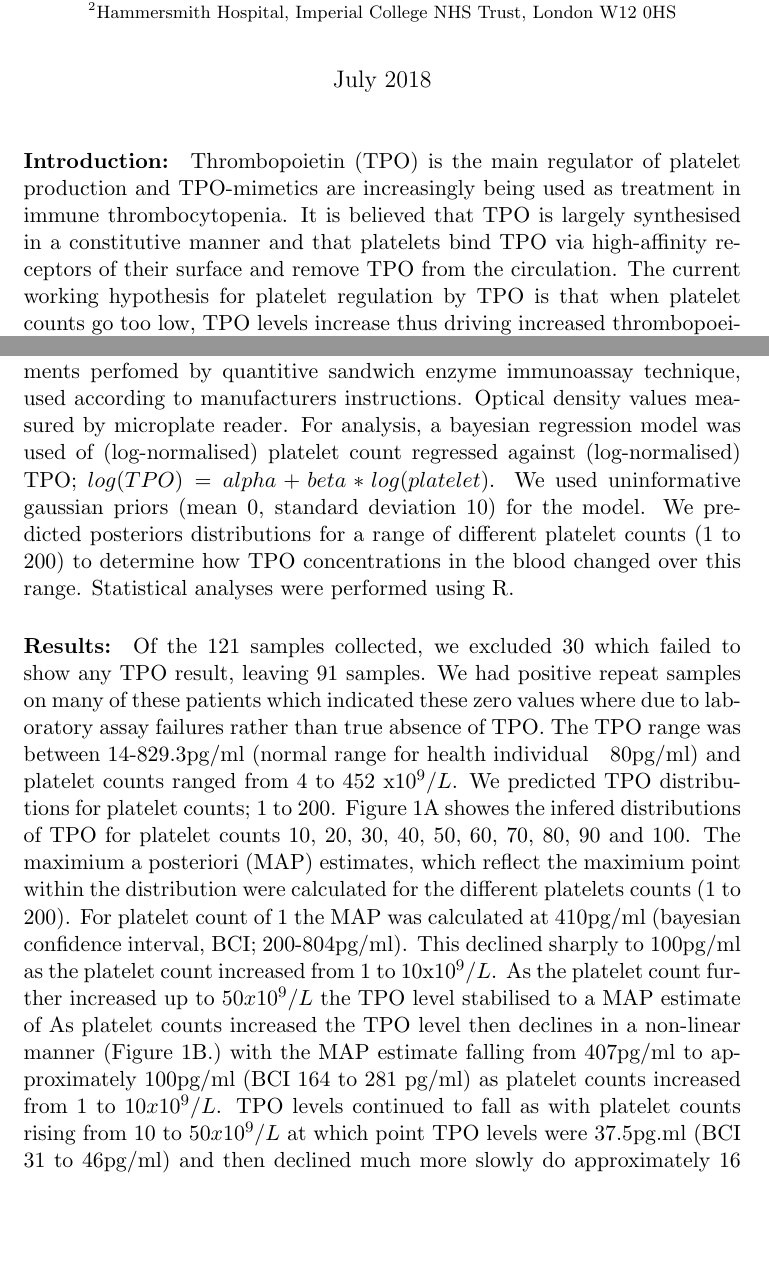
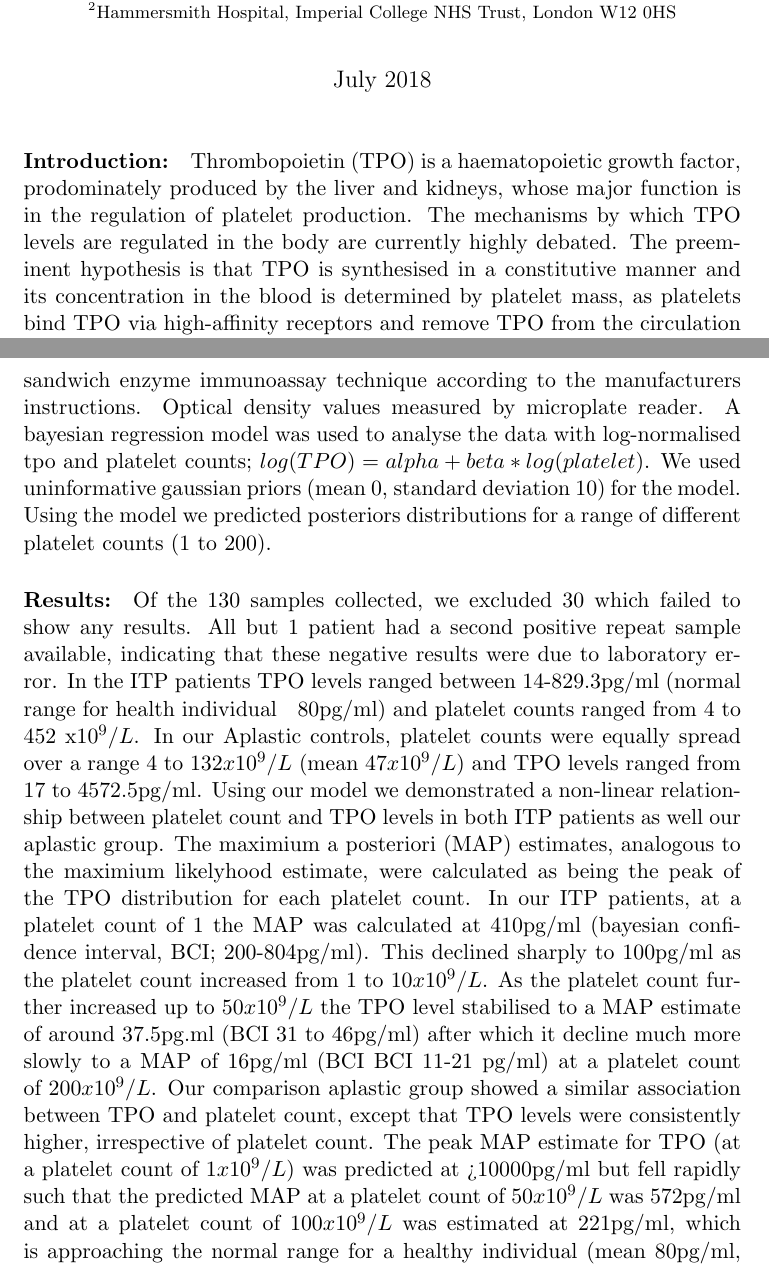
Before and after one commit to ga402/tpoproject, a LaTeX document (abstract.tex): two parts of pages 1 and 2 of 3, joined at a grey line, cut so that both start at the same text, the shorter picture padded with empty space. Compiled offline with pdfLaTeX.

Commit message:
added in aplat

```diff
--- a/abstract.tex
+++ b/abstract.tex
@@ -19,10 +19,10 @@
 
 \maketitle
 
-\paragraph{Introduction:} Thrombopoietin (TPO) is the main regulator of platelet production and TPO-mimetics are increasingly being used as treatment in immune thrombocytopenia. It is believed that TPO is largely synthesised in a constitutive manner and that platelets bind TPO via high-affinity receptors of their surface and remove TPO from the circulation. The current working hypothesis for platelet regulation by TPO is that when platelet counts go too low, TPO levels increase thus driving increased thrombopoeisis and vice versa (The `sponge theory') \cite{EtoLinkagemechanismsthrombocytopenia2016}. This hypothesis requires that their be a direct inverse relationship between platelet counts and TPO levels. Patients with ITP have been shown to have inappropriately low TPO levels, and are reported to have TPO levels approaching that of normal patients but at much lower platelet counts. It has been suggested that this reflects the high turnover of platelets during active ITP which accentuating the inverse relationship between TPO and platelets. To test the hypothesised relationship between TPO and platelets in ITP we measured TPO levels in a 67 patients with ITP. We used a bayesian regresssion to analyse the association between TPO and platelet counts. This approach allows us to infer TPO concentration over a range of different platelet counts and has been shown to be more accurate with smaller sample sizes than classical gaussian regression models \cite{GoldsteinBayesiananalysisregression1976}.
+\paragraph{Introduction:} Thrombopoietin (TPO) is a haematopoietic growth factor, prodominately produced by the liver and kidneys, whose major function is in the regulation of platelet production. The mechanisms by which TPO levels are regulated in the body are currently highly debated. The preeminent hypothesis is that TPO is synthesised in a constitutive manner and its concentration in the blood is determined by platelet mass, as platelets bind TPO via high-affinity receptors and remove TPO from the circulation (the `sponge theory'). As platelet counts fall, TPO levels there rise and vice versa \cite{EtoLinkagemechanismsthrombocytopenia2016}. In patients with active ITP, however, TPO levels have been shown to have inappropriately low. The explanation provided for this is that TPO levels drop lower in these patients due to the higher rate of platelet turnover in active disease. To better understand the relationship between TPO and platelets in ITP we measured TPO levels in a 67 patients with ITP and 6 patients with aplastic anaemia, which we used as non-immuned mediated thrombocytopenic controls. We used a bayesian regresssion to analyse the association between TPO and platelet counts in these two patients groups. This approach allows us to infer TPO concentration over a range of different platelet counts and has been shown to be more accurate with smaller sample sizes than classical gaussian regression models \cite{GoldsteinBayesiananalysisregression1976}.
 
 
-\paragraph{Methods:} 67 ITP patients had blood samples taken between May to November 2014 in an outpatients setting. Many of these patients had duplicated samples resulting in a in a total of 121 samples collected. Samples were collected in sodium citrate tubes, double spun to remove platelet fractions and then stored at -80°C within four hours of collection. Patients also had a full blood count measured at the time of collection. TPO levels measurements perfomed by quantitive sandwich enzyme immunoassay technique, used according to manufacturers instructions. Optical density values measured by microplate reader. For analysis, a bayesian regression model was used of (log-normalised) platelet count regressed against (log-normalised) TPO; $log(TPO) = alpha + beta*log(platelet)$. We used uninformative gaussian priors (mean 0, standard deviation 10) for the model. We predicted posteriors distributions for a range of different platelet counts (1 to 200) to determine how TPO concentrations in the blood changed over this range. Statistical analyses were performed using R.
+\paragraph{Methods:} Blood samples were collected from an outpatient setting with most patients having duplicate samples taken. Samples were collected in sodium citrate tubes, double spun to remove platelet fractions and then stored at -80°C within four hours of collection. Each patient had a full blood count at the time of collection. TPO levels were measured using quantitive sandwich enzyme immunoassay technique according to the manufacturers instructions. Optical density values measured by microplate reader. A bayesian regression model was used to analyse the data with log-normalised tpo and platelet counts; $log(TPO) = alpha + beta*log(platelet)$. We used uninformative gaussian priors (mean 0, standard deviation 10) for the model. Using the model we predicted posteriors distributions for a range of different platelet counts (1 to 200).
 
-\paragraph{Results:} Of the 121 samples collected, we excluded 30 which failed to show any TPO result, leaving 91 samples. We had positive repeat samples on many of these patients which indicated these zero values where due to laboratory assay failures rather than true absence of TPO. The TPO range was between 14-829.3pg/ml (normal range for health individual ~ 80pg/ml) and platelet counts ranged from 4 to 452 x$10^9/L$.  We predicted TPO distributions for platelet counts; 1 to 200. Figure 1A showes the infered distributions of TPO for platelet counts 10, 20, 30, 40, 50, 60, 70, 80, 90 and 100. The maximium a posteriori (MAP) estimates, which reflect the maximium point within the distribution were calculated for the different platelets counts (1 to 200). For platelet count of 1 the MAP was calculated at 410pg/ml (bayesian confidence interval, BCI; 200-804pg/ml). This declined sharply to 100pg/ml as the platelet count increased from 1 to 10x10$^9/L$. As the platelet count further increased up to 50$x10^9/L$ the TPO level stabilised to a MAP estimate of  As platelet counts increased the TPO level then declines in a non-linear manner (Figure 1B.) with the MAP estimate falling from 407pg/ml to approximately 100pg/ml (BCI 164 to 281 pg/ml) as platelet counts increased from 1 to 10$x10^9/L$. TPO levels continued to fall as with platelet counts rising from 10 to 50$x10^9/L$ at which point TPO levels were 37.5pg.ml (BCI 31 to 46pg/ml) and then declined much more slowly do approximately 16 pg/ml (BCI 11-21 pg/ml).
+\paragraph{Results:} Of the 130 samples collected, we excluded 30 which failed to show any results. All but 1 patient had a second positive repeat sample available, indicating that these negative results were due to laboratory error. In the ITP patients TPO levels ranged between 14-829.3pg/ml (normal range for health individual ~ 80pg/ml) and platelet counts ranged from 4 to 452 x$10^9/L$. In our Aplastic controls, platelet counts were equally spread over a range 4 to 132$x10^9/L$ (mean 47$x10^9/L$) and TPO levels ranged from 17 to 4572.5pg/ml. Using our model we demonstrated a non-linear relationship between platelet count and TPO levels in both ITP patients as well our aplastic group. The maximium a posteriori (MAP) estimates, analogous to the maximium likelyhood estimate, were calculated as being the peak of the TPO distribution for each platelet count. In our ITP patients, at a platelet count of 1 the MAP was calculated at 410pg/ml (bayesian confidence interval, BCI; 200-804pg/ml). This declined sharply to 100pg/ml as the platelet count increased from 1 to 10$x10^9/L$. As the platelet count further increased up to 50$x10^9/L$ the TPO level stabilised to a MAP estimate of around 37.5pg.ml (BCI 31 to 46pg/ml) after which it decline much more slowly to a MAP of 16pg/ml (BCI BCI 11-21 pg/ml) at a platelet count of 200$x10^9/L$. Our comparison aplastic group showed a similar association between TPO and platelet count, except that TPO levels were consistently higher, irrespective of platelet count. The peak MAP estimate for TPO (at a platelet count of 1$x10^9/L$) was predicted at >10000pg/ml but fell rapidly such that the predicted MAP at a platelet count of 50$x10^9/L$ was 572pg/ml and at a platelet count of 100$x10^9/L$ was estimated at 221pg/ml, which is approaching the normal range for a healthy individual (mean 80pg/ml, range 0 - 230pg/ml) \cite{SinghCirculatingthrombopoietinlevels2015}.
 
```
Also changed, not shown: abstract.tex (7 more changed lines).
